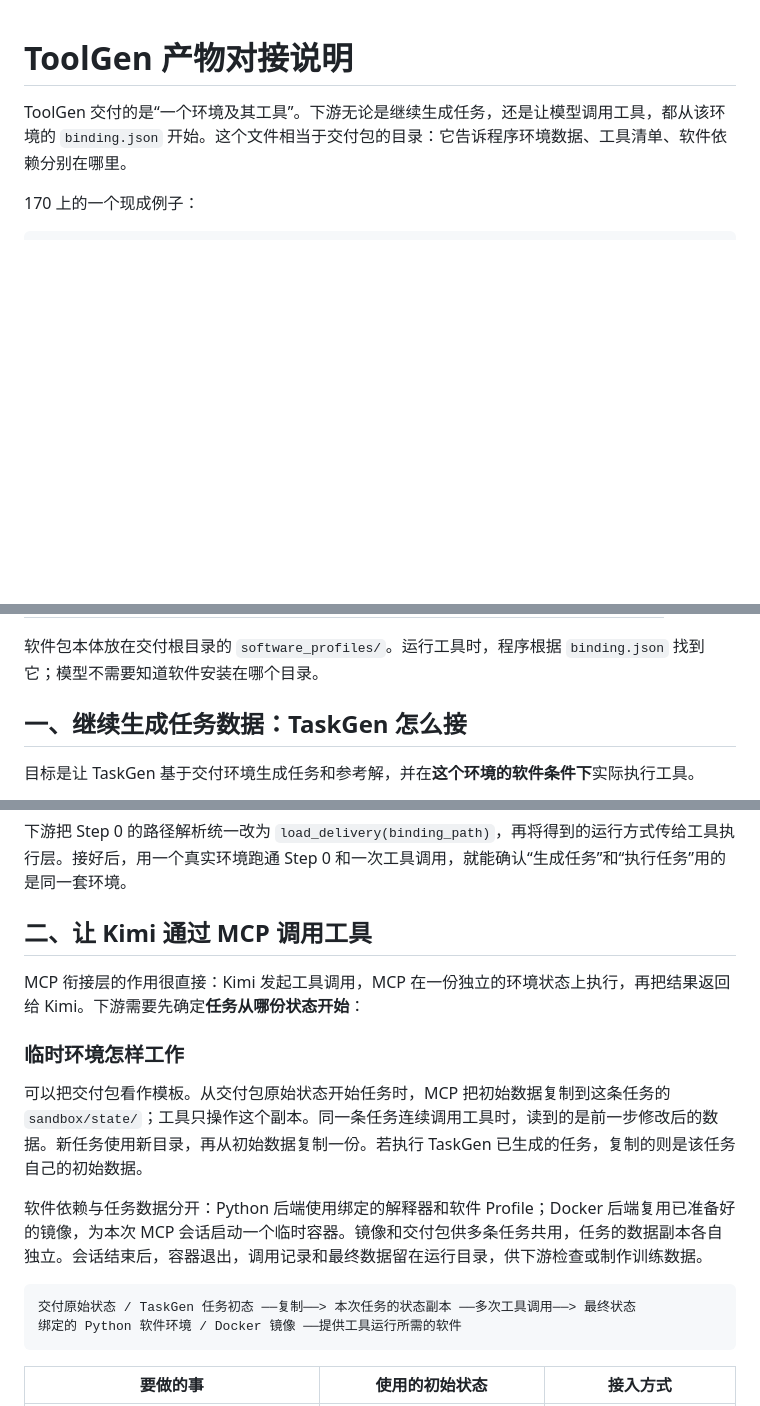
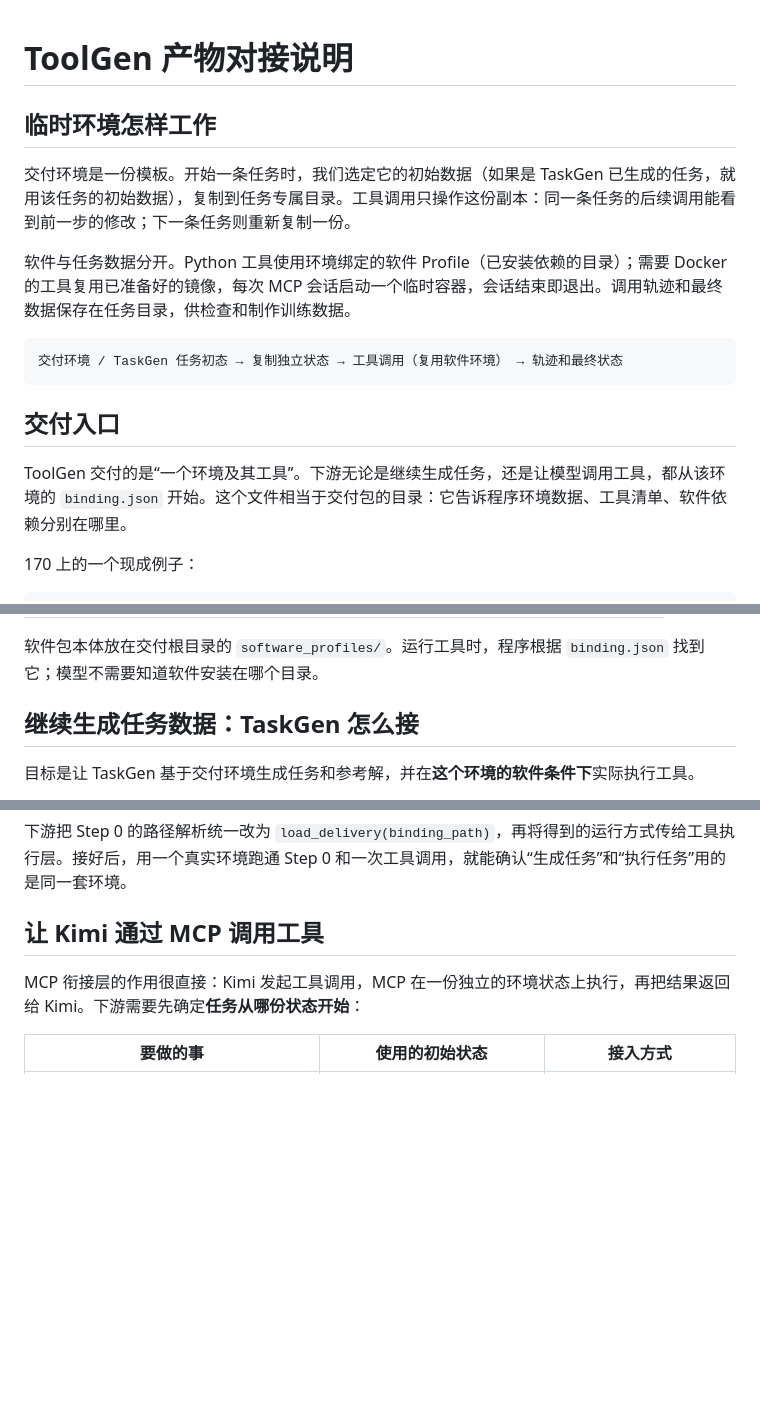
Before and after one commit to Zhiman-BJ/agent-world-mini, a Markdown page: docs/ToolGen下游对接说明.md, 3 parts joined by grey strips. Rendered like a GitHub page; blank space fills up the shorter version.

Commit message:
前置说明 ToolGen 临时环境流程

````diff
--- a/docs/ToolGen下游对接说明.md
+++ b/docs/ToolGen下游对接说明.md
@@ -1,4 +1,16 @@
 # ToolGen 产物对接说明
+
+## 临时环境怎样工作
+
+交付环境是一份模板。开始一条任务时，我们选定它的初始数据（如果是 TaskGen 已生成的任务，就用该任务的初始数据），复制到任务专属目录。工具调用只操作这份副本：同一条任务的后续调用能看到前一步的修改；下一条任务则重新复制一份。
+
+软件与任务数据分开。Python 工具使用环境绑定的软件 Profile（已安装依赖的目录）；需要 Docker 的工具复用已准备好的镜像，每次 MCP 会话启动一个临时容器，会话结束即退出。调用轨迹和最终数据保存在任务目录，供检查和制作训练数据。
+
+```text
+交付环境 / TaskGen 任务初态 → 复制独立状态 → 工具调用（复用软件环境） → 轨迹和最终状态
+```
+
+## 交付入口
 
 ToolGen 交付的是“一个环境及其工具”。下游无论是继续生成任务，还是让模型调用工具，都从该环境的 `binding.json` 开始。这个文件相当于交付包的目录：它告诉程序环境数据、工具清单、软件依赖分别在哪里。
 
@@ -17,7 +29,7 @@ ToolGen 交付的是“一个环境及其工具”。下游无论是继续生成
 
 软件包本体放在交付根目录的 `software_profiles/`。运行工具时，程序根据 `binding.json` 找到它；模型不需要知道软件安装在哪个目录。
 
-## 一、继续生成任务数据：TaskGen 怎么接
+## 继续生成任务数据：TaskGen 怎么接
 
 目标是让 TaskGen 基于交付环境生成任务和参考解，并在**这个环境的软件条件下**实际执行工具。
 
@@ -43,20 +55,9 @@ backend = delivery.runtime["backend"]             # 运行方式
 
 下游把 Step 0 的路径解析统一改为 `load_delivery(binding_path)`，再将得到的运行方式传给工具执行层。接好后，用一个真实环境跑通 Step 0 和一次工具调用，就能确认“生成任务”和“执行任务”用的是同一套环境。
 
-## 二、让 Kimi 通过 MCP 调用工具
+## 让 Kimi 通过 MCP 调用工具
 
 MCP 衔接层的作用很直接：Kimi 发起工具调用，MCP 在一份独立的环境状态上执行，再把结果返回给 Kimi。下游需要先确定**任务从哪份状态开始**：
-
-### 临时环境怎样工作
-
-可以把交付包看作模板。从交付包原始状态开始任务时，MCP 把初始数据复制到这条任务的 `sandbox/state/`；工具只操作这个副本。同一条任务连续调用工具时，读到的是前一步修改后的数据。新任务使用新目录，再从初始数据复制一份。若执行 TaskGen 已生成的任务，复制的则是该任务自己的初始数据。
-
-软件依赖与任务数据分开：Python 后端使用绑定的解释器和软件 Profile；Docker 后端复用已准备好的镜像，为本次 MCP 会话启动一个临时容器。镜像和交付包供多条任务共用，任务的数据副本各自独立。会话结束后，容器退出，调用记录和最终数据留在运行目录，供下游检查或制作训练数据。
-
-```text
-交付原始状态 / TaskGen 任务初态 ──复制──> 本次任务的状态副本 ──多次工具调用──> 最终状态
-绑定的 Python 软件环境 / Docker 镜像 ──提供工具运行所需的软件
-```
 
 | 要做的事 | 使用的初始状态 | 接入方式 |
 | --- | --- | --- |
````
